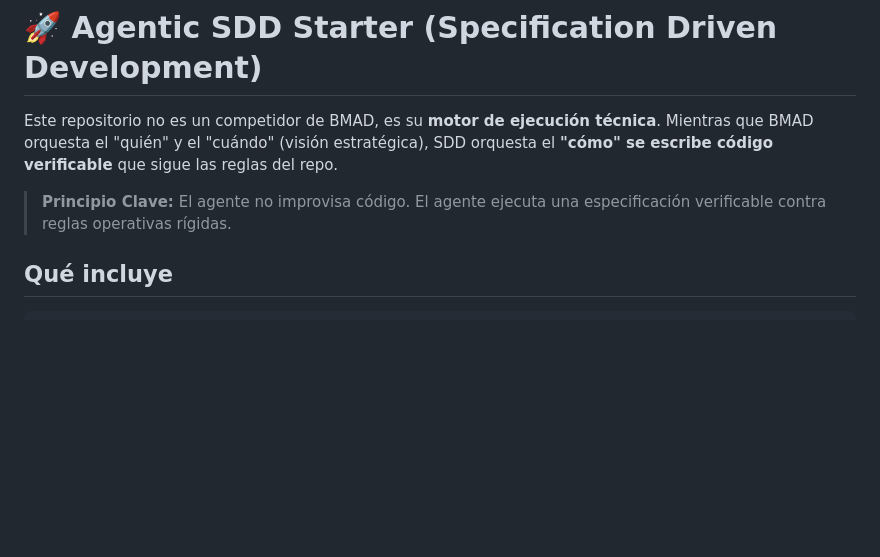
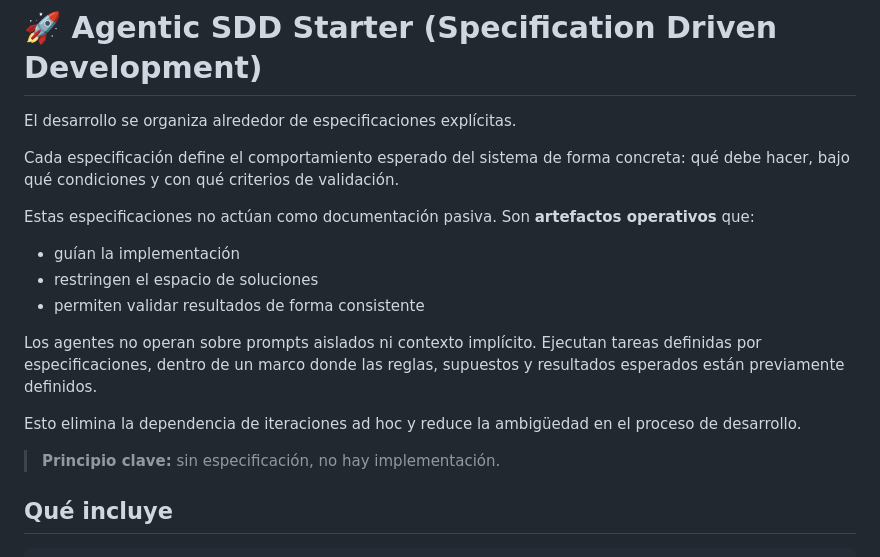
Before and after one commit to amoreno33/llm-systems-engineering, a Markdown page: agentic-sdd-starter/README.md, the part around the change. Rendered like a GitHub page; blank space fills up the shorter version.

Commit message:
Refactor: Reformulate agentic-sdd-starter README with spec-first framing

```diff
--- a/agentic-sdd-starter/README.md
+++ b/agentic-sdd-starter/README.md
@@ -1,8 +1,20 @@
 # 🚀 Agentic SDD Starter (Specification Driven Development)
 
-Este repositorio no es un competidor de BMAD, es su **motor de ejecución técnica**. Mientras que BMAD orquesta el "quién" y el "cuándo" (visión estratégica), SDD orquesta el **"cómo" se escribe código verificable** que sigue las reglas del repo.
+El desarrollo se organiza alrededor de especificaciones explícitas.
 
-> **Principio Clave:** El agente no improvisa código. El agente ejecuta una especificación verificable contra reglas operativas rígidas.
+Cada especificación define el comportamiento esperado del sistema de forma concreta: qué debe hacer, bajo qué condiciones y con qué criterios de validación.
+
+Estas especificaciones no actúan como documentación pasiva. Son **artefactos operativos** que:
+
+- guían la implementación
+- restringen el espacio de soluciones
+- permiten validar resultados de forma consistente
+
+Los agentes no operan sobre prompts aislados ni contexto implícito. Ejecutan tareas definidas por especificaciones, dentro de un marco donde las reglas, supuestos y resultados esperados están previamente definidos.
+
+Esto elimina la dependencia de iteraciones ad hoc y reduce la ambigüedad en el proceso de desarrollo.
+
+> **Principio clave:** sin especificación, no hay implementación.
 
 
 ## Qué incluye
```
Also changed, not shown: WRITING_GUIDELINES.md (added, +19 -0 lines).
